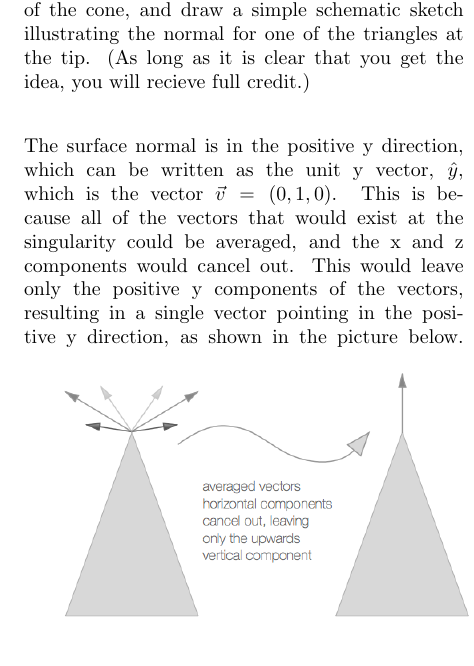
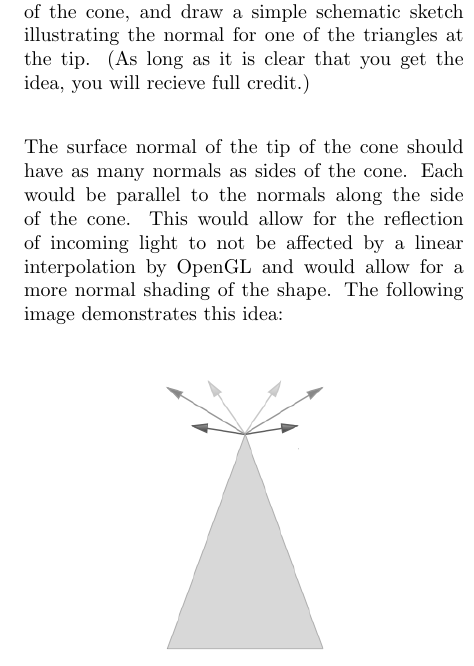
Before and after one commit to mbrenman/GraphicsSpring2015, a LaTeX document (A1_Handout_Alg.tex): part of one column of page 2 of 3, cut so that both start at the same text. Compiled offline with pdfLaTeX.

Commit message:
changed cone point answer

```diff
--- a/A1_Handout_Alg.tex
+++ b/A1_Handout_Alg.tex
@@ -85,8 +85,10 @@ $n$ & $2n - 1$
 \vspace{2em}\\
 {\bf [1 point]} What is the surface normal at the tip of the cone? Keep in mind that a singularity does not have a normal; this implies that there will not be a unique normal at the tip of the cone. You can achieve a good shading effect by thinking of $segmentX$ vectors with their base at the tip of the cone, each pointing outward, normal from the face of the triangle assocated with it along the side of the cone. Think about how OpenGL can use this information to make a realistic point at the top of the cone, and draw a simple schematic sketch illustrating the normal for one of the triangles at the tip. (As long as it is clear that you get the idea, you will recieve full credit.)
 \vspace{2em}\\
-The surface normal is in the positive y direction, which can be written as the unit y vector, $\hat{y}$, which is the vector $\vec{v} = (0,1,0)$. This is because all of the vectors that would exist at the singularity could be averaged, and the x and z components would cancel out. This would leave only the positive y components of the vectors, resulting in a single vector pointing in the positive y direction, as shown in the picture below.
-\includegraphics[scale=0.4]{graphicshw1cone} \\
+The surface normal of the tip of the cone should have as many normals as sides of the cone. Each would be parallel to the normals along the side of the cone. This would allow for the reflection of incoming light to not be affected by a linear interpolation by OpenGL and would allow for a more normal shading of the shape. The following image demonstrates this idea: \\
+\begin{center}
+\includegraphics[width=8em]{graphicshw1cone} \\
+\end{center}
 \vspace{2em}
 {\bf [1 point]} Take the two dimensional line formed by the points $(0, 0.5)$ and $(0.5, -0.5)$ and find its slope $m$.
 \vspace{2em}
```
Also changed, not shown: graphicshw1cone.png.
